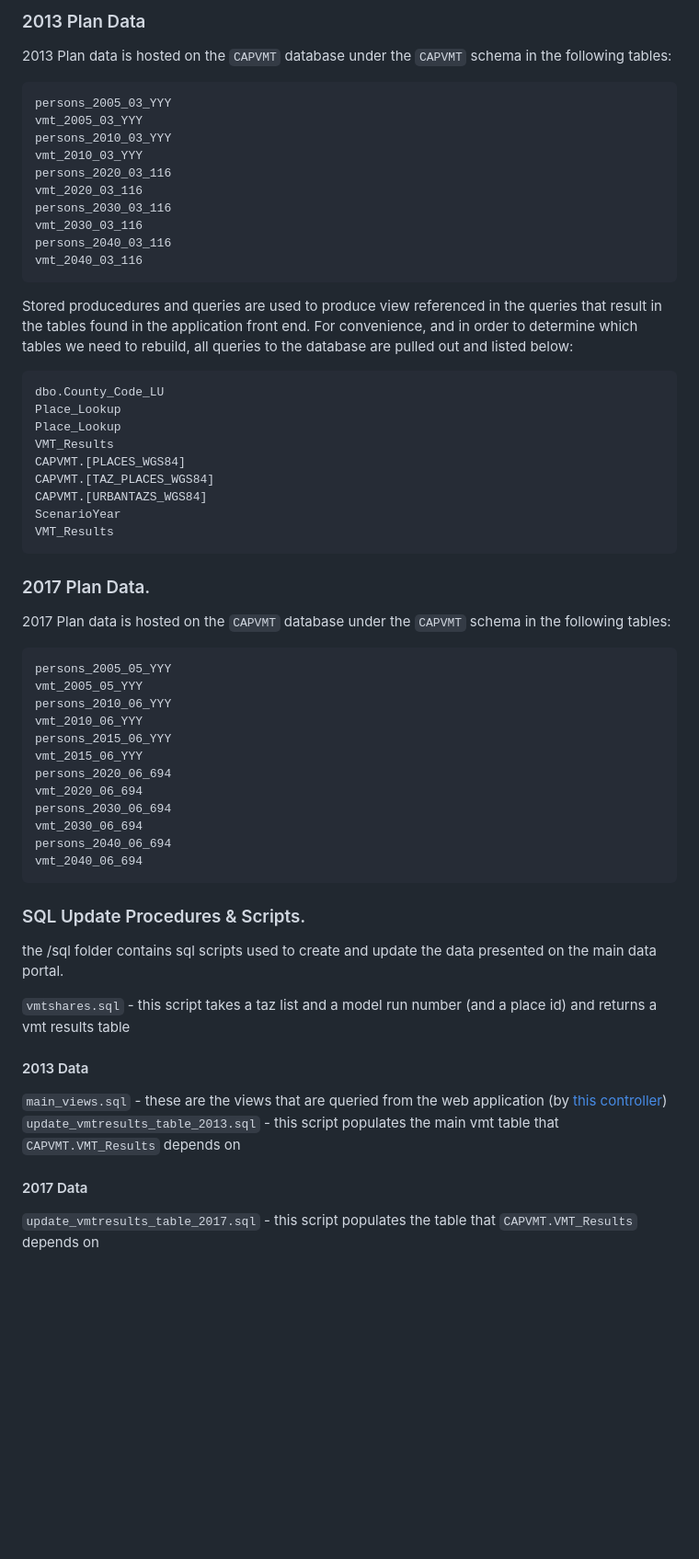
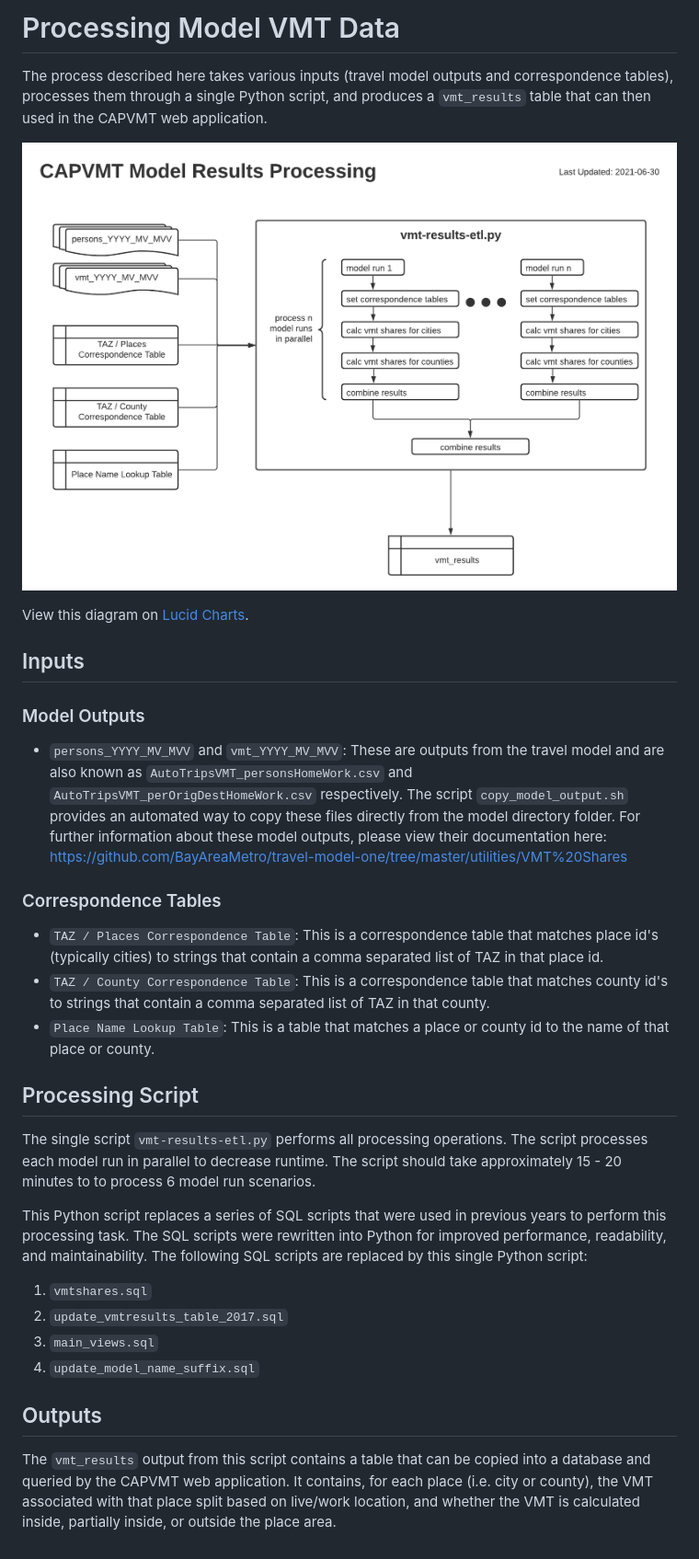
Before and after one commit to BayAreaMetro/CAPVMT, a Markdown page: etl/readme.md, the part around the change. Shown at 92% size. GitHub-like rendering; pictures changed too: etl/process_diagram.png (added); blank space fills up the shorter version.

Commit message:
rewrite sql to python, update documentation

````diff
--- a/etl/readme.md
+++ b/etl/readme.md
@@ -1,64 +1,28 @@
-### 2013 Plan Data
+# Processing Model VMT Data
+The process described here takes various inputs (travel model outputs and correspondence tables), processes them through a single Python script, and produces a `vmt_results` table that can then used in the CAPVMT web application.
 
-2013 Plan data is hosted on the `CAPVMT` database under the `CAPVMT` schema in the following tables:
+![](process_diagram.png)
 
-```
-persons_2005_03_YYY
-vmt_2005_03_YYY
-persons_2010_03_YYY
-vmt_2010_03_YYY
-persons_2020_03_116
-vmt_2020_03_116
-persons_2030_03_116
-vmt_2030_03_116
-persons_2040_03_116
-vmt_2040_03_116
-```
+View this diagram on [Lucid Charts](https://lucid.app/lucidchart/invitations/accept/inv_bc054da4-9c57-4e8b-a732-eb8aa6a4ccab).
 
-Stored producedures and queries are used to produce view referenced in the queries that result in the tables found in the application front end. For convenience, and in order to determine which tables we need to rebuild, all queries to the database are pulled out and listed below:
+## Inputs
 
-```
-dbo.County_Code_LU
-Place_Lookup
-Place_Lookup
-VMT_Results
-CAPVMT.[PLACES_WGS84]
-CAPVMT.[TAZ_PLACES_WGS84]
-CAPVMT.[URBANTAZS_WGS84]
-ScenarioYear
-VMT_Results
-```
+### Model Outputs
+- `persons_YYYY_MV_MVV` and `vmt_YYYY_MV_MVV`: These are outputs from the travel model and are also known as `AutoTripsVMT_personsHomeWork.csv` and `AutoTripsVMT_perOrigDestHomeWork.csv` respectively. The script `copy_model_output.sh` provides an automated way to copy these files directly from the model directory folder. For further information about these model outputs, please view their documentation here: https://github.com/BayAreaMetro/travel-model-one/tree/master/utilities/VMT%20Shares
 
-### 2017 Plan Data.
+### Correspondence Tables
+- `TAZ / Places Correspondence Table`: This is a correspondence table that matches place id's (typically cities) to strings that contain a comma separated list of TAZ in that place id.
+- `TAZ / County Correspondence Table`: This is a correspondence table that matches county id's to strings that contain a comma separated list of TAZ in that county.
+- `Place Name Lookup Table`: This is a table that matches a place or county id to the name of that place or county.
 
-2017 Plan data is hosted on the `CAPVMT` database under the `CAPVMT` schema in the following tables:
+## Processing Script
+The single script `vmt-results-etl.py` performs all processing operations. The script processes each model run in parallel to decrease runtime. The script should take approximately 15 - 20 minutes to to process 6 model run scenarios.
 
-```
-persons_2005_05_YYY
-vmt_2005_05_YYY
-persons_2010_06_YYY
-vmt_2010_06_YYY
-persons_2015_06_YYY
-vmt_2015_06_YYY
-persons_2020_06_694
-vmt_2020_06_694
-persons_2030_06_694
-vmt_2030_06_694
-persons_2040_06_694
-vmt_2040_06_694
-```
+This Python script replaces a series of SQL scripts that were used in previous years to perform this processing task. The SQL scripts were rewritten into Python for improved performance, readability, and maintainability. The following SQL scripts are replaced by this single Python script:
+1. `vmtshares.sql`
+2. `update_vmtresults_table_2017.sql`
+3. `main_views.sql`
+4. `update_model_name_suffix.sql`
 
-### SQL Update Procedures & Scripts.
-
-the /sql folder contains sql scripts used to create and update the data presented on the main data portal.
-
-`vmtshares.sql` - this script takes a taz list and a model run number (and a place id) and returns a vmt results table
-
-#### 2013 Data
-
-`main_views.sql` - these are the views that are queried from the web application (by [this controller](https://github.com/BayAreaMetro/CAPVMT/blob/Development/client/app/data/data.controller.js))
-`update_vmtresults_table_2013.sql` - this script populates the main vmt table that `CAPVMT.VMT_Results` depends on
-
-#### 2017 Data
-
-`update_vmtresults_table_2017.sql` - this script populates the table that `CAPVMT.VMT_Results` depends on
+## Outputs
+The `vmt_results` output from this script contains a table that can be copied into a database and queried by the CAPVMT web application. It contains, for each place (i.e. city or county), the VMT associated with that place split based on live/work location, and whether the VMT is calculated inside, partially inside, or outside the place area.
````
Also changed, not shown: 9 other files.
